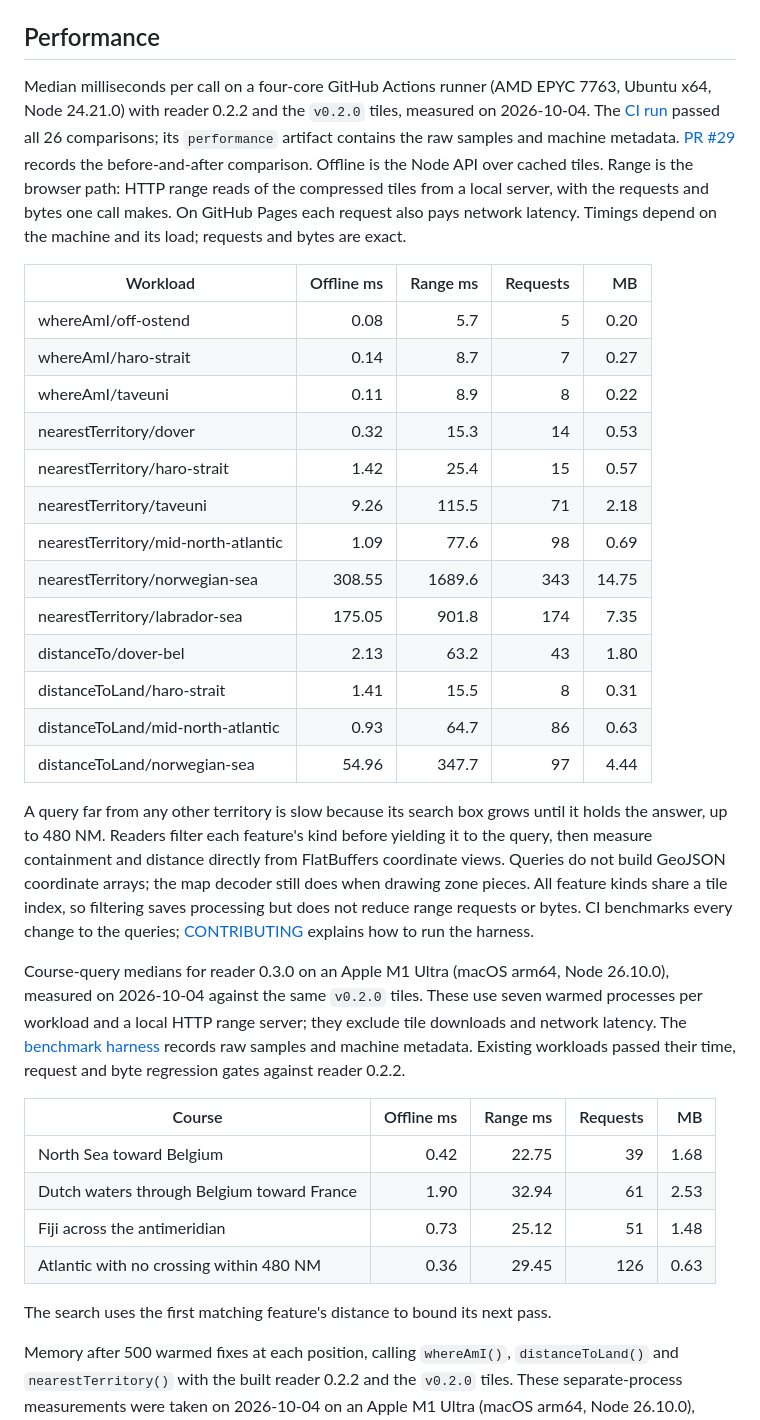
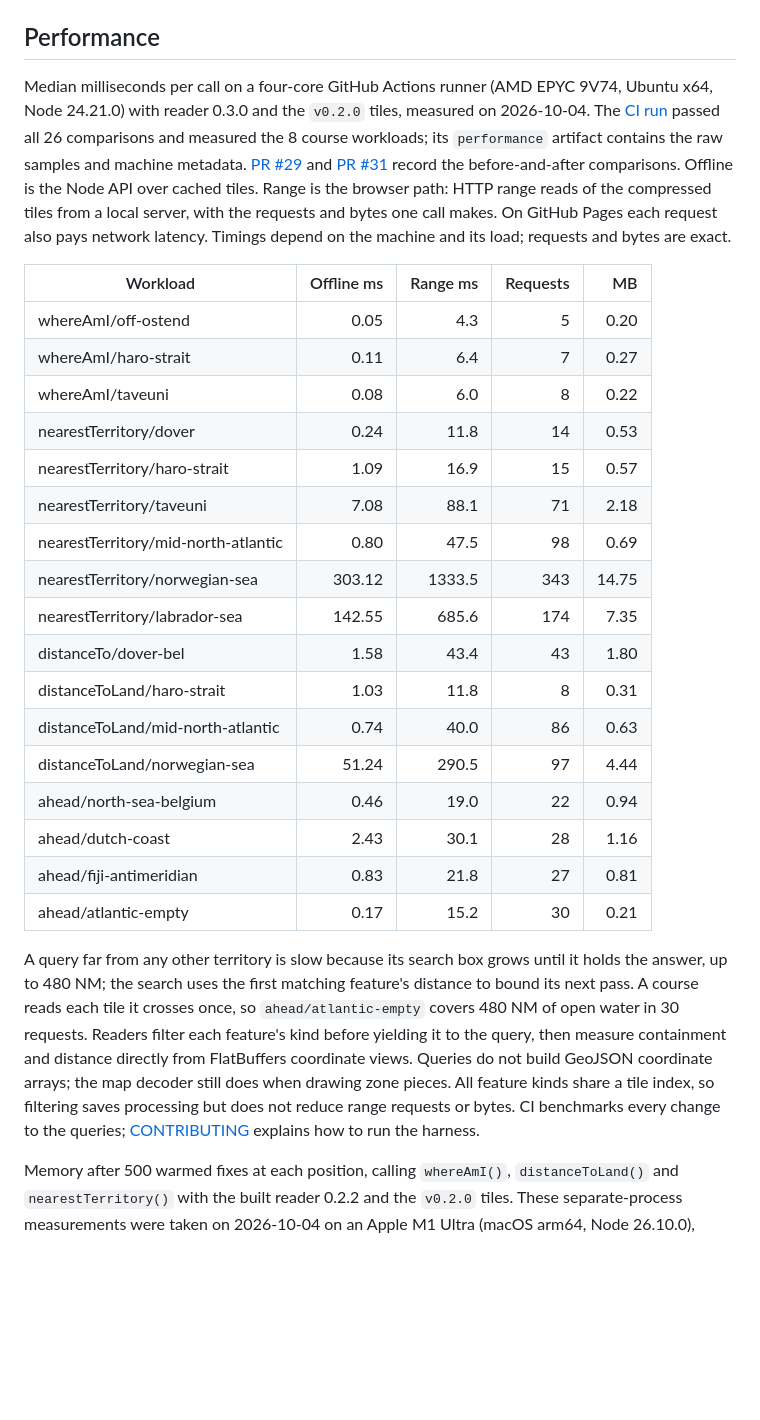
Before and after one commit to openwatersio/maritime-zones, a Markdown page: README.md, the part around the change. Drawn GitHub-style; blank space fills up the shorter version.

Commit message:
Report course-query performance from the CI runner
The README's course table came from a local M1 run before ahead read
each tile once; CONTRIBUTING asks for the CI run's candidate numbers.
One CI run now backs every row.

Co-Authored-By: Claude Opus 5.5 <noreply@anthropic.com>

```diff
--- a/README.md
+++ b/README.md
@@ -115,36 +115,29 @@ Queries never answer from partial data. A tile they can't get throws an error th
 
 ## Performance
 
-Median milliseconds per call on a four-core GitHub Actions runner (AMD EPYC 7763, Ubuntu x64, Node 24.21.0) with reader 0.2.2 and the `v0.2.0` tiles, measured on 2026-10-04. The [CI run](https://github.com/openwatersio/maritime-zones/actions/runs/37209792878) passed all 26 comparisons; its `performance` artifact contains the raw samples and machine metadata. [PR #29](https://github.com/openwatersio/maritime-zones/pull/29) records the before-and-after comparison. Offline is the Node API over cached tiles. Range is the browser path: HTTP range reads of the compressed tiles from a local server, with the requests and bytes one call makes. On GitHub Pages each request also pays network latency. Timings depend on the machine and its load; requests and bytes are exact.
+Median milliseconds per call on a four-core GitHub Actions runner (AMD EPYC 9V74, Ubuntu x64, Node 24.21.0) with reader 0.3.0 and the `v0.2.0` tiles, measured on 2026-10-04. The [CI run](https://github.com/openwatersio/maritime-zones/actions/runs/37219322555) passed all 26 comparisons and measured the 8 course workloads; its `performance` artifact contains the raw samples and machine metadata. [PR #29](https://github.com/openwatersio/maritime-zones/pull/29) and [PR #31](https://github.com/openwatersio/maritime-zones/pull/31) record the before-and-after comparisons. Offline is the Node API over cached tiles. Range is the browser path: HTTP range reads of the compressed tiles from a local server, with the requests and bytes one call makes. On GitHub Pages each request also pays network latency. Timings depend on the machine and its load; requests and bytes are exact.
 
 | Workload                            | Offline ms | Range ms | Requests |    MB |
 | ----------------------------------- | ---------: | -------: | -------: | ----: |
-| whereAmI/off-ostend                 |       0.08 |      5.7 |        5 |  0.20 |
-| whereAmI/haro-strait                |       0.14 |      8.7 |        7 |  0.27 |
-| whereAmI/taveuni                    |       0.11 |      8.9 |        8 |  0.22 |
-| nearestTerritory/dover              |       0.32 |     15.3 |       14 |  0.53 |
-| nearestTerritory/haro-strait        |       1.42 |     25.4 |       15 |  0.57 |
-| nearestTerritory/taveuni            |       9.26 |    115.5 |       71 |  2.18 |
-| nearestTerritory/mid-north-atlantic |       1.09 |     77.6 |       98 |  0.69 |
-| nearestTerritory/norwegian-sea      |     308.55 |   1689.6 |      343 | 14.75 |
-| nearestTerritory/labrador-sea       |     175.05 |    901.8 |      174 |  7.35 |
-| distanceTo/dover-bel                |       2.13 |     63.2 |       43 |  1.80 |
-| distanceToLand/haro-strait          |       1.41 |     15.5 |        8 |  0.31 |
-| distanceToLand/mid-north-atlantic   |       0.93 |     64.7 |       86 |  0.63 |
-| distanceToLand/norwegian-sea        |      54.96 |    347.7 |       97 |  4.44 |
+| whereAmI/off-ostend                 |       0.05 |      4.3 |        5 |  0.20 |
+| whereAmI/haro-strait                |       0.11 |      6.4 |        7 |  0.27 |
+| whereAmI/taveuni                    |       0.08 |      6.0 |        8 |  0.22 |
+| nearestTerritory/dover              |       0.24 |     11.8 |       14 |  0.53 |
+| nearestTerritory/haro-strait        |       1.09 |     16.9 |       15 |  0.57 |
+| nearestTerritory/taveuni            |       7.08 |     88.1 |       71 |  2.18 |
+| nearestTerritory/mid-north-atlantic |       0.80 |     47.5 |       98 |  0.69 |
+| nearestTerritory/norwegian-sea      |     303.12 |   1333.5 |      343 | 14.75 |
+| nearestTerritory/labrador-sea       |     142.55 |    685.6 |      174 |  7.35 |
+| distanceTo/dover-bel                |       1.58 |     43.4 |       43 |  1.80 |
+| distanceToLand/haro-strait          |       1.03 |     11.8 |        8 |  0.31 |
+| distanceToLand/mid-north-atlantic   |       0.74 |     40.0 |       86 |  0.63 |
+| distanceToLand/norwegian-sea        |      51.24 |    290.5 |       97 |  4.44 |
+| ahead/north-sea-belgium             |       0.46 |     19.0 |       22 |  0.94 |
+| ahead/dutch-coast                   |       2.43 |     30.1 |       28 |  1.16 |
+| ahead/fiji-antimeridian             |       0.83 |     21.8 |       27 |  0.81 |
+| ahead/atlantic-empty                |       0.17 |     15.2 |       30 |  0.21 |
 
-A query far from any other territory is slow because its search box grows until it holds the answer, up to 480 NM. Readers filter each feature's kind before yielding it to the query, then measure containment and distance directly from FlatBuffers coordinate views. Queries do not build GeoJSON coordinate arrays; the map decoder still does when drawing zone pieces. All feature kinds share a tile index, so filtering saves processing but does not reduce range requests or bytes. CI benchmarks every change to the queries; [CONTRIBUTING](CONTRIBUTING.md#performance) explains how to run the harness.
-
-Course-query medians for reader 0.3.0 on an Apple M1 Ultra (macOS arm64, Node 26.10.0), measured on 2026-10-04 against the same `v0.2.0` tiles. These use seven warmed processes per workload and a local HTTP range server; they exclude tile downloads and network latency. The [benchmark harness](benchmarks/run.ts) records raw samples and machine metadata. Existing workloads passed their time, request and byte regression gates against reader 0.2.2.
-
-| Course                                     | Offline ms | Range ms | Requests |   MB |
-| ------------------------------------------ | ---------: | -------: | -------: | ---: |
-| North Sea toward Belgium                   |       0.42 |    22.75 |       39 | 1.68 |
-| Dutch waters through Belgium toward France |       1.90 |    32.94 |       61 | 2.53 |
-| Fiji across the antimeridian               |       0.73 |    25.12 |       51 | 1.48 |
-| Atlantic with no crossing within 480 NM    |       0.36 |    29.45 |      126 | 0.63 |
-
-The search uses the first matching feature's distance to bound its next pass.
+A query far from any other territory is slow because its search box grows until it holds the answer, up to 480 NM; the search uses the first matching feature's distance to bound its next pass. A course reads each tile it crosses once, so `ahead/atlantic-empty` covers 480 NM of open water in 30 requests. Readers filter each feature's kind before yielding it to the query, then measure containment and distance directly from FlatBuffers coordinate views. Queries do not build GeoJSON coordinate arrays; the map decoder still does when drawing zone pieces. All feature kinds share a tile index, so filtering saves processing but does not reduce range requests or bytes. CI benchmarks every change to the queries; [CONTRIBUTING](CONTRIBUTING.md#performance) explains how to run the harness.
 
 Memory after 500 warmed fixes at each position, calling `whereAmI()`, `distanceToLand()` and `nearestTerritory()` with the built reader 0.2.2 and the `v0.2.0` tiles. These separate-process measurements were taken on 2026-10-04 on an Apple M1 Ultra (macOS arm64, Node 26.10.0), separately from the CI timings above. MB is decimal.
 
```
